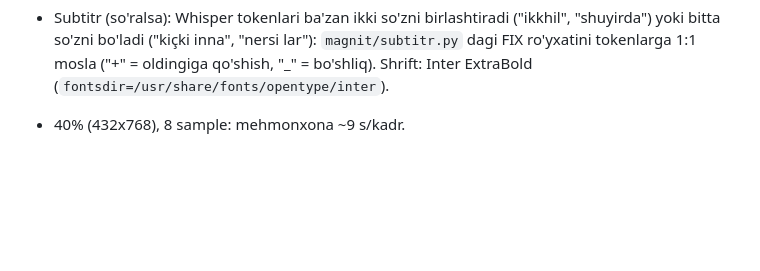
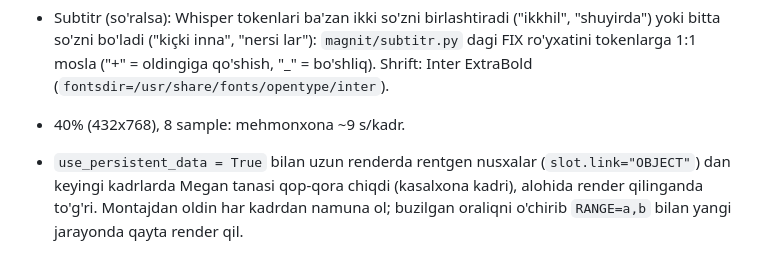
Before and after one commit to Shoyadbeku/Ummon, a Markdown page: CLAUDE.md, the part around the change. Drawn GitHub-style; blank space fills up the shorter version.

Commit message:
CLAUDE.md: uzun renderdagi qora tana tuzog'i
Co-Authored-By: Claude Opus 5.5 <noreply@anthropic.com>
Claude-Session: https://claude.ai/code/session_012xCCiPWWS1QeTJpC4C9sxX

```diff
--- a/CLAUDE.md
+++ b/CLAUDE.md
@@ -152,3 +152,6 @@ Render: `OUT=/tmp/claude-0/frames/ SAMPLES=14 /tmp/claude-0/bvenv/bin/python -I
   ("kiçki inna", "nersi lar"): `magnit/subtitr.py` dagi FIX ro'yxatini tokenlarga 1:1 mosla ("+" = oldingiga qo'shish, "_" = bo'shliq).
   Shrift: Inter ExtraBold (`fontsdir=/usr/share/fonts/opentype/inter`).
 - 40% (432x768), 8 sample: mehmonxona ~9 s/kadr.
+- `use_persistent_data = True` bilan uzun renderda rentgen nusxalar (`slot.link="OBJECT"`) dan keyingi kadrlarda Megan tanasi
+  qop-qora chiqdi (kasalxona kadri), alohida render qilinganda to'g'ri. Montajdan oldin har kadrdan namuna ol; buzilgan oraliqni
+  o'chirib `RANGE=a,b` bilan yangi jarayonda qayta render qil.
```
